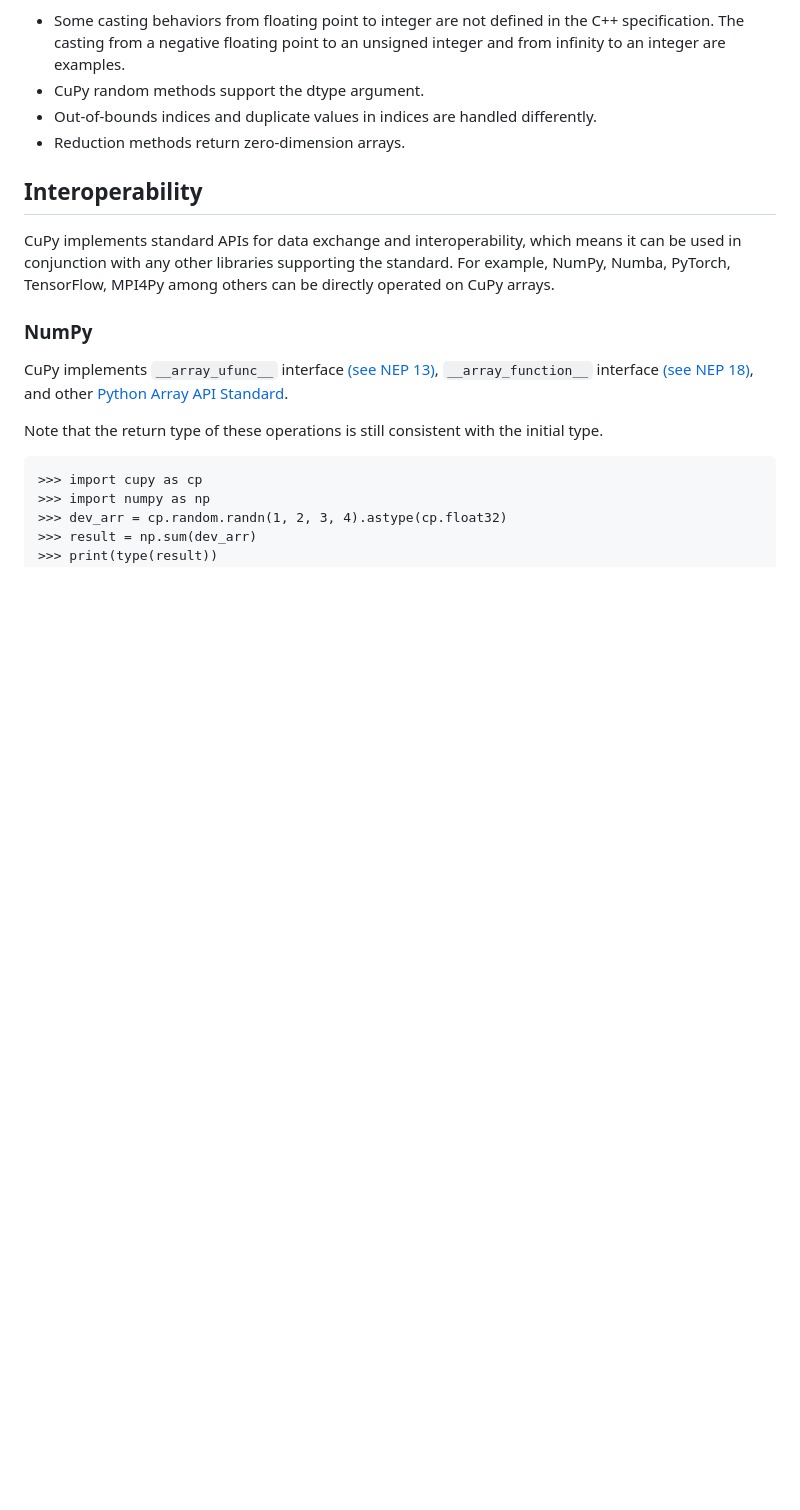
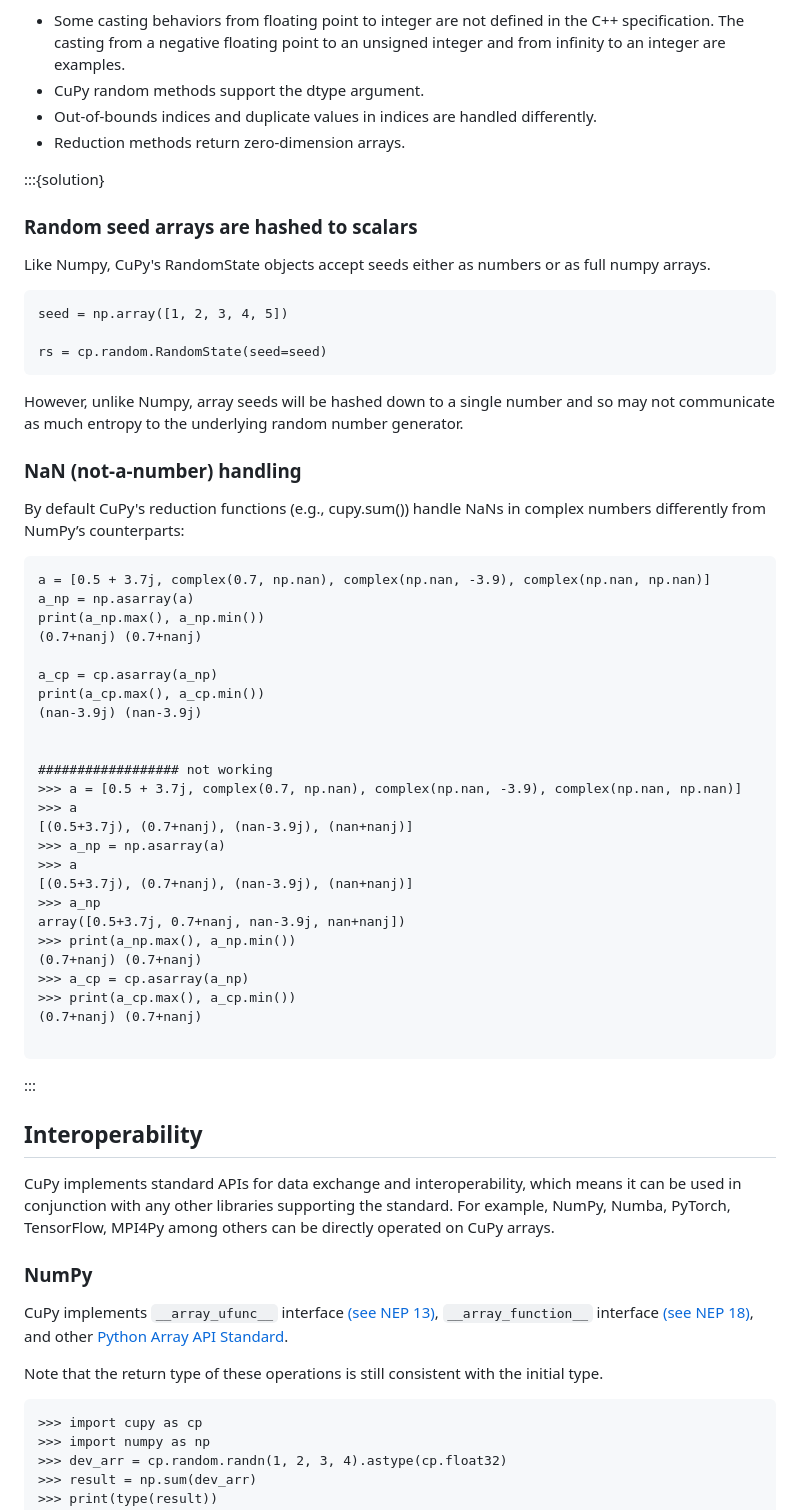
Before and after one commit to qianglise/python-for-hpc, a Markdown page: content/cupy.md, the part around one of its changes. Rendered like a GitHub page; blank space fills up the shorter version.

Commit message:
more content

````diff
--- a/content/cupy.md
+++ b/content/cupy.md
@@ -270,7 +268,52 @@ and from infinity to an integer are examples.
 - Out-of-bounds indices and duplicate values in indices are handled differently.
 - Reduction methods return zero-dimension arrays.
 
+:::{solution}
+### Random seed arrays are hashed to scalars
 
+Like Numpy, CuPy's RandomState objects accept seeds either as numbers or as full numpy arrays.
+
+```
+seed = np.array([1, 2, 3, 4, 5])
+
+rs = cp.random.RandomState(seed=seed)
+```
+
+However, unlike Numpy, array seeds will be hashed down to a single number and so may not communicate as much entropy to the underlying random number generator.
+
+### NaN (not-a-number) handling
+
+By default CuPy's reduction functions (e.g., cupy.sum()) handle NaNs in complex numbers differently from NumPy’s counterparts:
+
+```
+a = [0.5 + 3.7j, complex(0.7, np.nan), complex(np.nan, -3.9), complex(np.nan, np.nan)]
+a_np = np.asarray(a)
+print(a_np.max(), a_np.min())
+(0.7+nanj) (0.7+nanj)
+
+a_cp = cp.asarray(a_np)
+print(a_cp.max(), a_cp.min())
+(nan-3.9j) (nan-3.9j)
+
+
+################## not working
+>>> a = [0.5 + 3.7j, complex(0.7, np.nan), complex(np.nan, -3.9), complex(np.nan, np.nan)]
+>>> a
+[(0.5+3.7j), (0.7+nanj), (nan-3.9j), (nan+nanj)]
+>>> a_np = np.asarray(a)
+>>> a
+[(0.5+3.7j), (0.7+nanj), (nan-3.9j), (nan+nanj)]
+>>> a_np
+array([0.5+3.7j, 0.7+nanj, nan-3.9j, nan+nanj])
+>>> print(a_np.max(), a_np.min())
+(0.7+nanj) (0.7+nanj)
+>>> a_cp = cp.asarray(a_np)
+>>> print(a_cp.max(), a_cp.min())
+(0.7+nanj) (0.7+nanj)
+
+```
+
+:::
 
 ## Interoperability
 
````
Also changed, not shown: other parts of content/cupy.md (+0 -4 lines).
